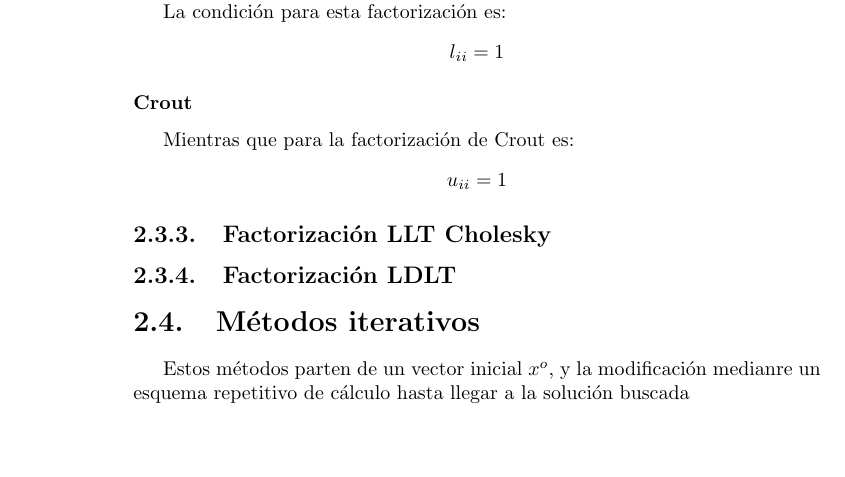
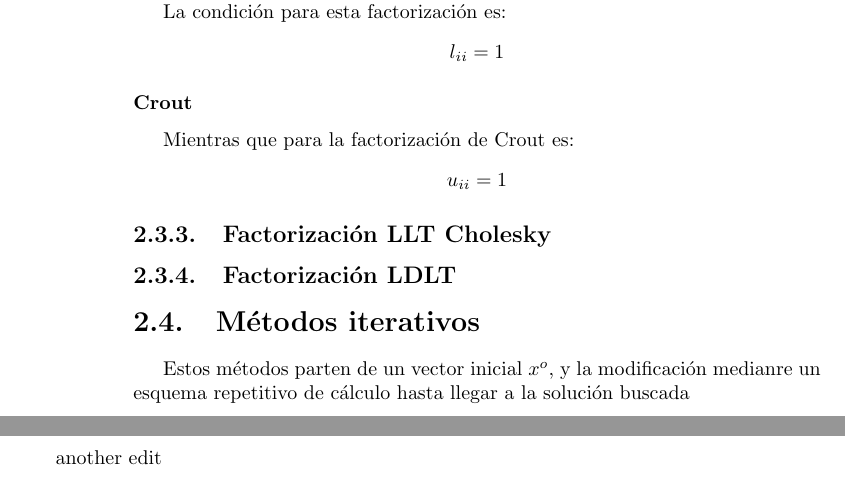
Before and after one commit to GloriAlmanza/Notas_metodos_numericos, a LaTeX book (Archivo_maestro.tex): part of page 8 of 8 before the commit and two parts of pages 8 and 9 of 9 after it, the two joined at a grey line, cut so that both start at the same text, the shorter picture padded with empty space. Compiled offline with pdfLaTeX.

Commit message:
cambio menor test commits

```diff
--- a/Archivo_maestro.tex
+++ b/Archivo_maestro.tex
@@ -15,6 +15,7 @@
 %\include{cap1_Conceptos_importantes/cap1}
 %\include{cap2_Derivadas_numericas/cap2}
 \include{cap3_Solucion_de_ecuaciones_algebraicas/cap3}
+another edit
 %\include{cap4_Almacenamiento_de_datos/cap4}
 %\include{cap5_Solucion_de_sistemas_no_lineales/cap5}
 %\include{cap6_Calculo_de_eigenvectores/cap6}
```
